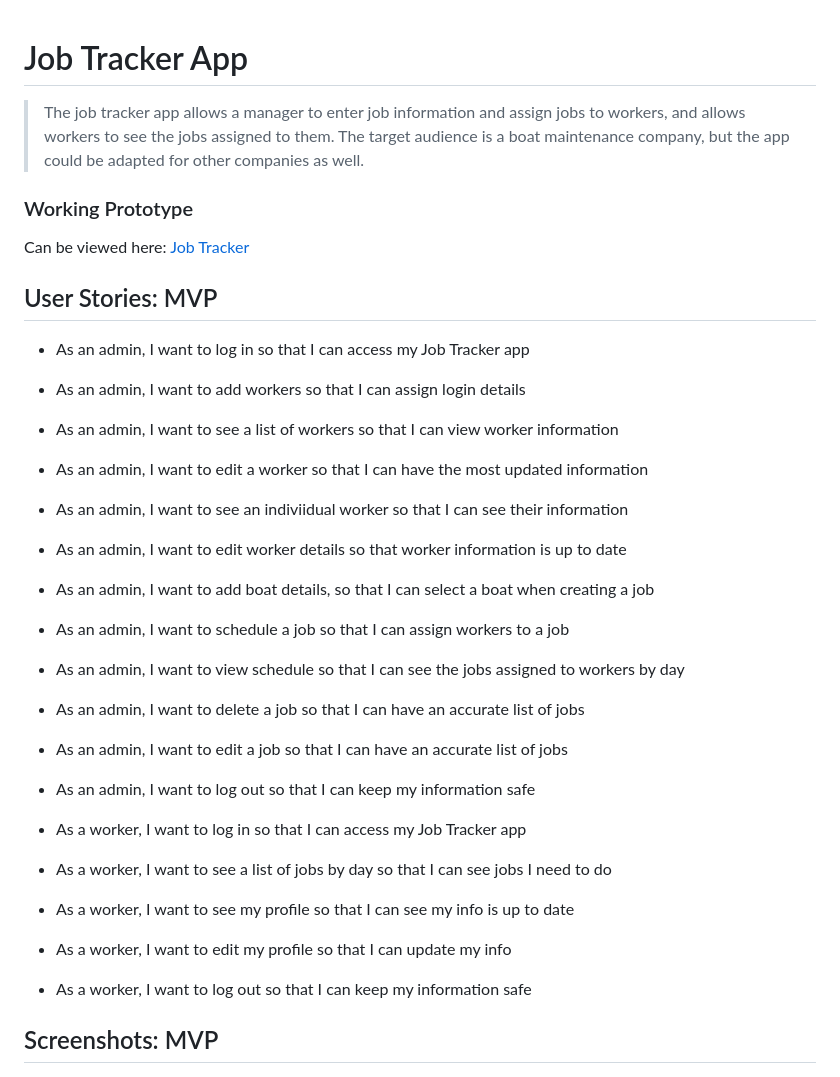
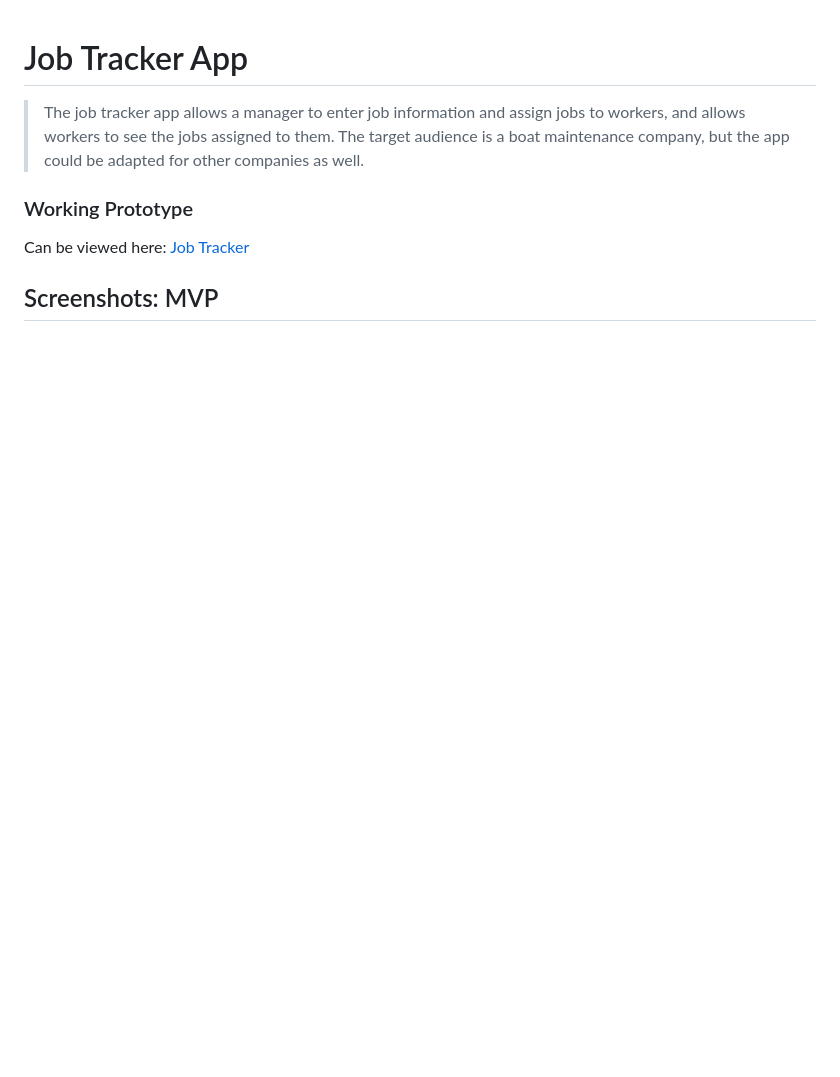
Before and after one commit to jes-a/job-tracker-node-capstone, a Markdown page: README.md, the part around the change printed below. Drawn GitHub-style; blank space fills up the shorter version.

```diff
--- a/README.md
+++ b/README.md
@@ -8,27 +8,6 @@
 
 Can be viewed here: [Job Tracker](https://job-tracker-node-capstone.herokuapp.com/)
 
-
-## User Stories: MVP
-
-* As an admin, I want to log in so that I can access my Job Tracker app
-* As an admin, I want to add workers so that I can assign login details
-* As an admin, I want to see a list of workers so that I can view worker information
-* As an admin, I want to edit a worker so that I can have the most updated information
-* As an admin, I want to see an indiviidual worker so that I can see their information
-* As an admin, I want to edit worker details so that worker information is up to date
-* As an admin, I want to add boat details, so that I can select a boat when creating a job
-* As an admin, I want to schedule a job so that I can assign workers to a job
-* As an admin, I want to view schedule so that I can see the jobs assigned to workers by day
-* As an admin, I want to delete a job so that I can have an accurate list of jobs
-* As an admin, I want to edit a job so that I can have an accurate list of jobs
-* As an admin, I want to log out so that I can keep my information safe
-
-* As a worker, I want to log in so that I can access my Job Tracker app
-* As a worker, I want to see a list of jobs by day so that I can see jobs I need to do
-* As a worker, I want to see my profile so that I can see my info is up to date
-* As a worker, I want to edit my profile so that I can update my info
-* As a worker, I want to log out so that I can keep my information safe
 
 ## Screenshots: MVP
 
```
Also changed, not shown: other parts of README.md (+15 -9 lines), screenshots/mvp-wireframes.png.
